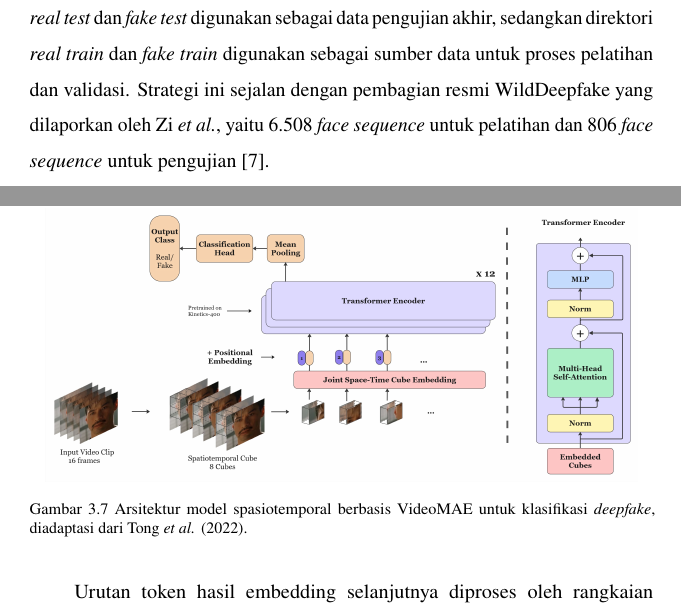
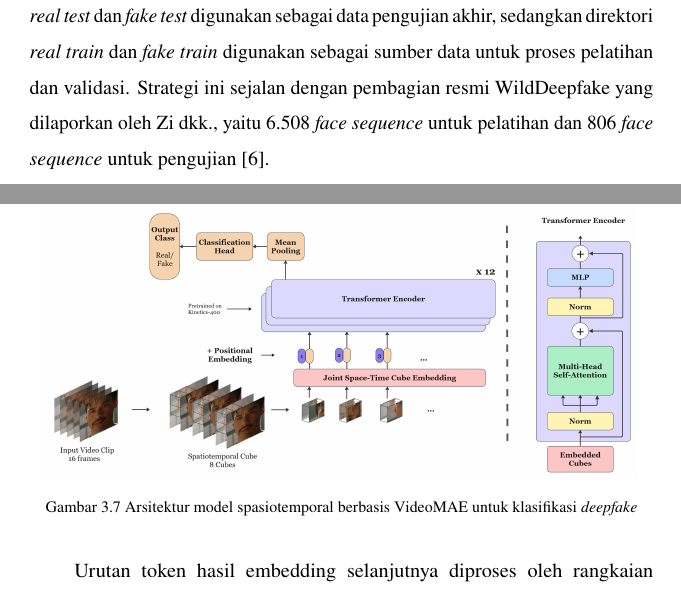
Before and after one commit to afenmarbun/Tugas-Akhir, a LaTeX thesis (thesis.tex, which reads chapters/chapter-3.tex): two parts of pages 26 and 34 of 40, joined at a grey line, cut so that both start at the same text. The pictures show the PDF file thesis.pdf that the author committed with the source.

Commit message:
Fix citation formatting and update references in chapter 3; adjust dataset descriptions and preprocessing details for clarity and consistency.

```diff
--- a/chapters/chapter-3.tex
+++ b/chapters/chapter-3.tex
@@ -23,7 +23,7 @@ Tahap kedua dalam penelitian ini adalah studi literatur, yaitu kajian terhadap b
 Pada tahap ini, dilakukan penelaahan terhadap penelitian-penelitian yang membahas efektivitas ekstraksi artefak visual statis pada tingkat \textit{frame} \cite{Tolosana2020,Cao2022}, pentingnya analisis inkonsistensi temporal antar-\textit{frame} pada tingkat video \cite{Gu2021}, serta pengaruh kompresi dan variasi kualitas visual pada dataset WildDeepfake \cite{Zi2024}. Hasil studi literatur tersebut digunakan sebagai landasan konseptual untuk mengidentifikasi celah penelitian dan menyusun rancangan eksperimen komparatif antara model spasial berbasis Vision Transformer (ViT) dan model spasiotemporal berbasis VideoMAE. \par
 
 \subsection{Pengumpulan Data} \label{III.Pengumpulan Data}
-Tahap pengumpulan data dalam penelitian ini dilakukan menggunakan dataset publik WildDeepfake. Dataset ini diperkenalkan oleh Zi \textit{et al.} \cite{Zi2024} sebagai dataset \textit{deepfake} yang merepresentasikan kondisi dunia nyata (\textit{in-the-wild}), sehingga dinilai lebih sesuai untuk mengevaluasi ketahanan model klasifikasi dibandingkan dataset yang disusun dalam lingkungan yang lebih terkontrol. WildDeepfake memiliki keragaman yang tinggi, mencakup variasi jumlah subjek dalam satu adegan, latar belakang, pose wajah, ekspresi, pencahayaan, serta variasi kompresi, resolusi, dan format video. \par
+Tahap pengumpulan data dalam penelitian ini dilakukan menggunakan dataset publik WildDeepfake. Dataset ini diperkenalkan oleh Zi dkk. \cite{Zi2024} sebagai dataset \textit{deepfake} yang merepresentasikan kondisi dunia nyata (\textit{in-the-wild}), sehingga dinilai lebih sesuai untuk mengevaluasi ketahanan model klasifikasi dibandingkan dataset yang disusun dalam lingkungan yang lebih terkontrol. WildDeepfake memiliki keragaman yang tinggi, mencakup variasi jumlah subjek dalam satu adegan, latar belakang, pose wajah, ekspresi, pencahayaan, serta variasi kompresi, resolusi, dan format video. \par
 
 Secara keseluruhan, WildDeepfake terdiri atas 707 video yang diproses menjadi 7.314 sekuens wajah dengan total 1.180.099 citra wajah. Dari jumlah tersebut, terdapat 3.805 sekuens wajah kelas \textit{real} dan 3.509 sekuens wajah kelas \textit{fake}. Selain itu, dataset ini dibagi menjadi 6.508 sekuens data latih dan 806 sekuens data uji. Pembagian tersebut dilakukan berdasarkan kemiripan antarsekuens agar data latih dan data uji memiliki perbedaan yang memadai, sehingga evaluasi model dapat dilakukan secara lebih objektif \cite{Zi2024}. Sebagai ilustrasi, contoh sampel citra wajah dari kelas \textit{real} dan \textit{fake} pada dataset WildDeepfake ditunjukkan pada Gambar \ref{fig:3.wilddeepfake-sample}. \par
 
@@ -40,6 +40,6 @@ Secara keseluruhan, WildDeepfake terdiri atas 707 video yang diproses menjadi 7.
 \end{figure}
 
-Sebelum dipublikasikan, WildDeepfake telah melalui serangkaian \textit{preprocessing} awal oleh Zi \textit{et al.} \cite{Zi2024}. Proses tersebut meliputi pengumpulan video \textit{deepfake} dari berbagai situs berbagi video, penyaringan video yang tidak memenuhi kriteria, deteksi area wajah menggunakan MTCNN, ekstraksi fitur wajah menggunakan MobileNetV2, serta \textit{face alignment} menggunakan \textit{facial landmark} dari dlib. Pada tahap anotasi, setiap sekuens wajah diberi label \textit{real}, \textit{fake}, atau \textit{unknown} oleh tiga anotator, kemudian sekuens dengan label tidak konsisten atau masuk kategori \textit{unknown} dibuang dari dataset akhir. Dengan demikian, dataset WildDeepfake yang digunakan dalam penelitian ini merupakan hasil pengolahan dan anotasi yang telah dilakukan secara sistematis, sehingga siap digunakan sebagai sumber data pada tahap \textit{preprocessing} berikutnya. \par
+Sebelum dipublikasikan, WildDeepfake telah melalui serangkaian \textit{preprocessing} awal oleh Zi dkk. \cite{Zi2024}. Proses tersebut meliputi pengumpulan video \textit{deepfake} dari berbagai situs video, penyaringan video yang tidak memenuhi kriteria, deteksi area wajah menggunakan MTCNN, ekstraksi fitur wajah menggunakan MobileNetV2, serta \textit{face alignment} menggunakan \textit{facial landmark} dari dlib. Pada tahap anotasi, setiap sekuens wajah diberi label \textit{real}, \textit{fake}, atau \textit{unknown} oleh tiga anotator, kemudian sekuens dengan label tidak konsisten atau masuk kategori \textit{unknown} dibuang dari dataset akhir. Dengan demikian, dataset WildDeepfake yang digunakan dalam penelitian ini merupakan hasil pengolahan dan anotasi yang telah dilakukan secara sistematis, sehingga siap digunakan sebagai sumber data pada tahap \textit{preprocessing} berikutnya. \par
 
 \subsection{Preprocessing Data} \label{III.Preprocessing Data}
 Tahap preprocessing data dilakukan untuk menyiapkan dataset WildDeepfake agar sesuai dengan kebutuhan eksperimen pada penelitian ini. Pada tahap ini, data tidak lagi melalui proses deteksi wajah, ekstraksi fitur wajah, maupun \textit{face alignment}, karena seluruh tahapan tersebut telah dilakukan sebelumnya pada saat penyusunan dataset WildDeepfake. Selain itu, citra wajah pada dataset sumber telah tersedia dalam ukuran $224 \times 224$ piksel, sehingga penelitian ini tidak melakukan proses \textit{resize} tambahan. \par
@@ -70,7 +70,7 @@ Pada penelitian ini, seluruh berkas \textit{.tar.gz} diekstraksi terlebih dahulu
 Penyusunan ulang struktur data ini dilakukan untuk memudahkan proses pembacaan data pada tahap berikutnya. Dengan struktur yang telah disusun ulang tersebut, proses \textit{data loading}, pembentukan klip, dan pelacakan identitas sekuens dapat dilakukan secara lebih teratur dan konsisten. Melalui tahapan ini, dataset berada dalam bentuk yang lebih siap untuk digunakan pada proses \textit{data splitting}, \textit{strided temporal sampling}, dan pembentukan masukan model pada tahap berikutnya. \par
 
 \subsubsection{Data Splitting}
-Penelitian ini mengikuti pemisahan data yang telah tersedia pada dataset sumber, yaitu subset \textit{train} dan \textit{test}. Dengan demikian, seluruh data pada direktori \textit{real test} dan \textit{fake test} digunakan sebagai data pengujian akhir, sedangkan direktori \textit{real train} dan \textit{fake train} digunakan sebagai sumber data untuk proses pelatihan dan validasi. Strategi ini sejalan dengan pembagian resmi WildDeepfake yang dilaporkan oleh Zi \textit{et al.}, yaitu 6.508 \textit{face sequence} untuk pelatihan dan 806 \textit{face sequence} untuk pengujian \cite{Zi2024}. \par
+Penelitian ini mengikuti pemisahan data yang telah tersedia pada dataset sumber, yaitu subset \textit{train} dan \textit{test}. Dengan demikian, seluruh data pada direktori \textit{real test} dan \textit{fake test} digunakan sebagai data pengujian akhir, sedangkan direktori \textit{real train} dan \textit{fake train} digunakan sebagai sumber data untuk proses pelatihan dan validasi. Strategi ini sejalan dengan pembagian resmi WildDeepfake yang dilaporkan oleh Zi dkk., yaitu 6.508 \textit{face sequence} untuk pelatihan dan 806 \textit{face sequence} untuk pengujian \cite{Zi2024}. \par
 
 Selanjutnya, subset \textit{train} pada dataset sumber dipisahkan kembali menjadi data \textit{train} dan data \textit{validation} dengan perbandingan 80:20. Pemisahan ini dilakukan pada tingkat sekuens, bukan pada tingkat citra, agar \textit{frame} yang berasal dari sekuens yang sama tidak terdistribusi ke subset yang berbeda. Pendekatan ini diterapkan untuk mencegah \textit{data leakage} serta menjaga validitas evaluasi model selama proses pelatihan dan pengujian. \par
 
@@ -133,7 +133,7 @@ Berbeda dari Vision Transformer untuk citra tunggal yang membagi input menjadi \
 \begin{figure}[H]
 	\centering
 	\includegraphics[width=0.95\textwidth]{figure/model-videomae.jpg}
-	\caption{Arsitektur model spasiotemporal berbasis VideoMAE untuk klasifikasi \textit{deepfake}, diadaptasi dari Tong \textit{et al.} (2022).}
+	\caption{Arsitektur model spasiotemporal berbasis VideoMAE untuk klasifikasi \textit{deepfake}}
 	\label{fig:3.model-videomae}
 \end{figure}
 
```
Also changed, not shown: chapters/chapter-1.tex (+2 -2 lines), thesis.pdf, chapters/chapter-3.tex (4 more changed lines).
